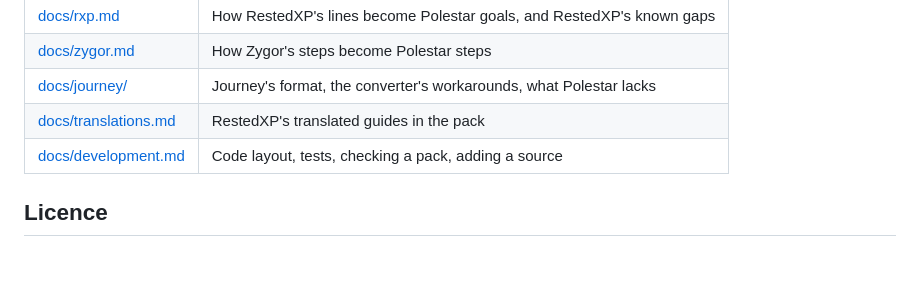
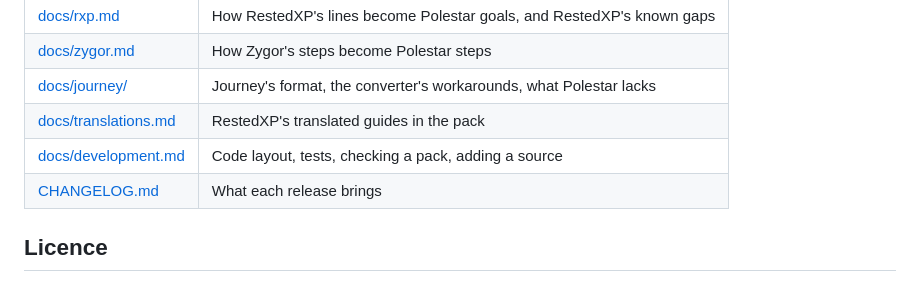
Before and after one commit to aronjanosch/polestar-convert, a Markdown page: README.md, the part around the change. Rendered like a GitHub page.

Commit message:
CHANGELOG for 0.1.0

```diff
--- a/README.md
+++ b/README.md
@@ -186,6 +186,7 @@ Not yet. A one-command CLI and a browser version are planned.
 | [docs/journey/](docs/journey/format.md) | Journey's format, the converter's workarounds, what Polestar lacks |
 | [docs/translations.md](docs/translations.md) | RestedXP's translated guides in the pack |
 | [docs/development.md](docs/development.md) | Code layout, tests, checking a pack, adding a source |
+| [CHANGELOG.md](CHANGELOG.md) | What each release brings |
 
 ## Licence
 
```
Also changed, not shown: CHANGELOG.md (added, +24 -0 lines).
